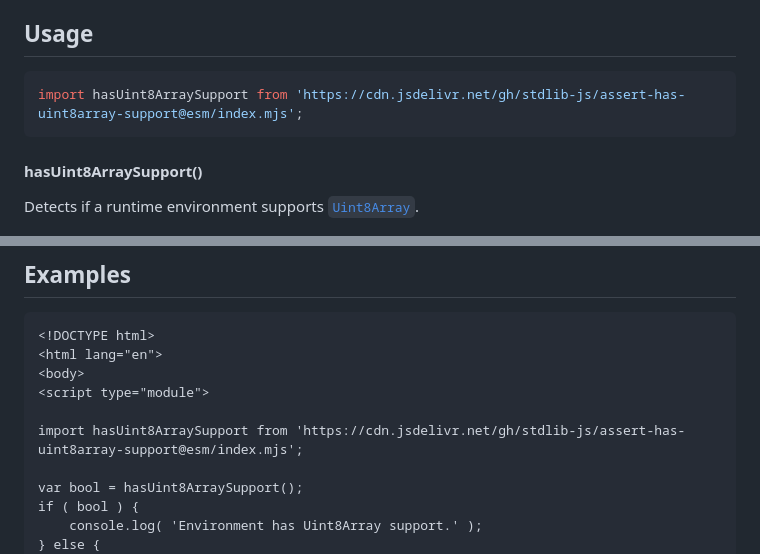
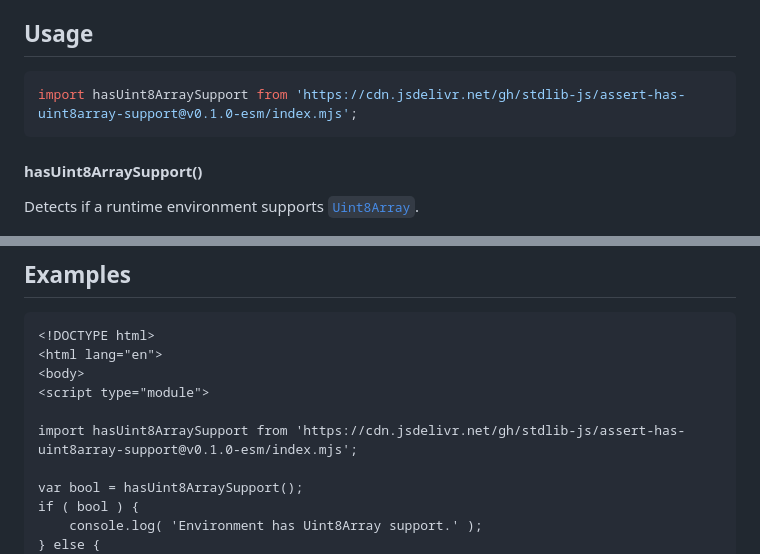
Before and after one commit to stdlib-js/assert-has-uint8array-support, a Markdown page: README.md, 2 parts joined by grey strips. Rendered like a GitHub page.

Commit message:
Update README.md for ESM bundle v0.1.0

````diff
--- a/README.md
+++ b/README.md
@@ -42,7 +42,7 @@ limitations under the License.
 ## Usage
 
 ```javascript
-import hasUint8ArraySupport from 'https://cdn.jsdelivr.net/gh/stdlib-js/assert-has-uint8array-support@esm/index.mjs';
+import hasUint8ArraySupport from 'https://cdn.jsdelivr.net/gh/stdlib-js/assert-has-uint8array-support@v0.1.0-esm/index.mjs';
 ```
 
 #### hasUint8ArraySupport()
@@ -70,7 +70,7 @@ var bool = hasUint8ArraySupport();
 <body>
 <script type="module">
 
-import hasUint8ArraySupport from 'https://cdn.jsdelivr.net/gh/stdlib-js/assert-has-uint8array-support@esm/index.mjs';
+import hasUint8ArraySupport from 'https://cdn.jsdelivr.net/gh/stdlib-js/assert-has-uint8array-support@v0.1.0-esm/index.mjs';
 
 var bool = hasUint8ArraySupport();
 if ( bool ) {
````
